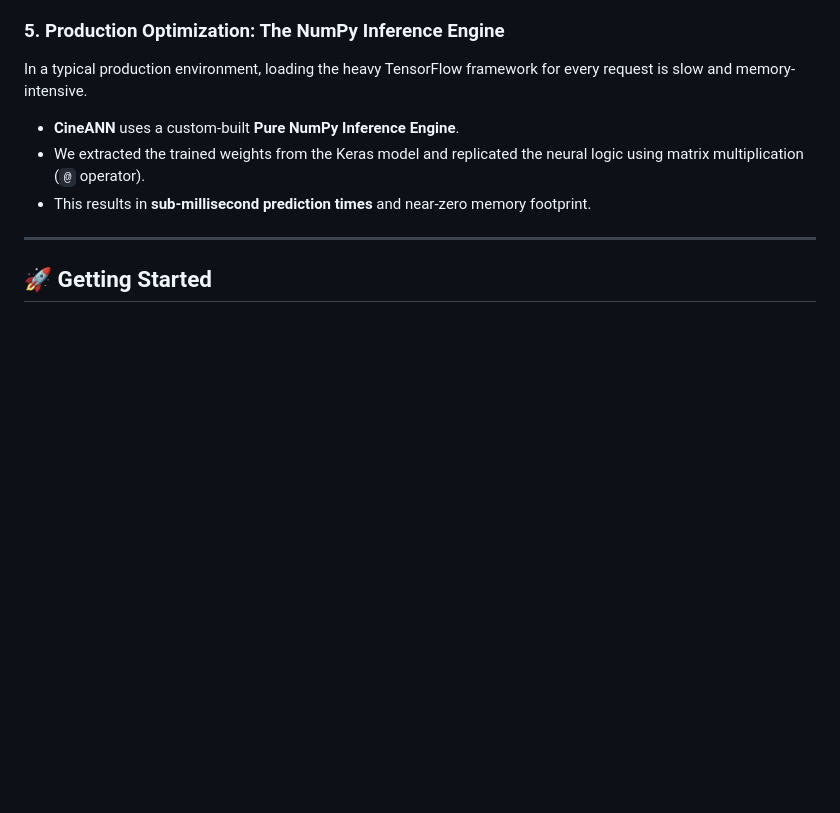
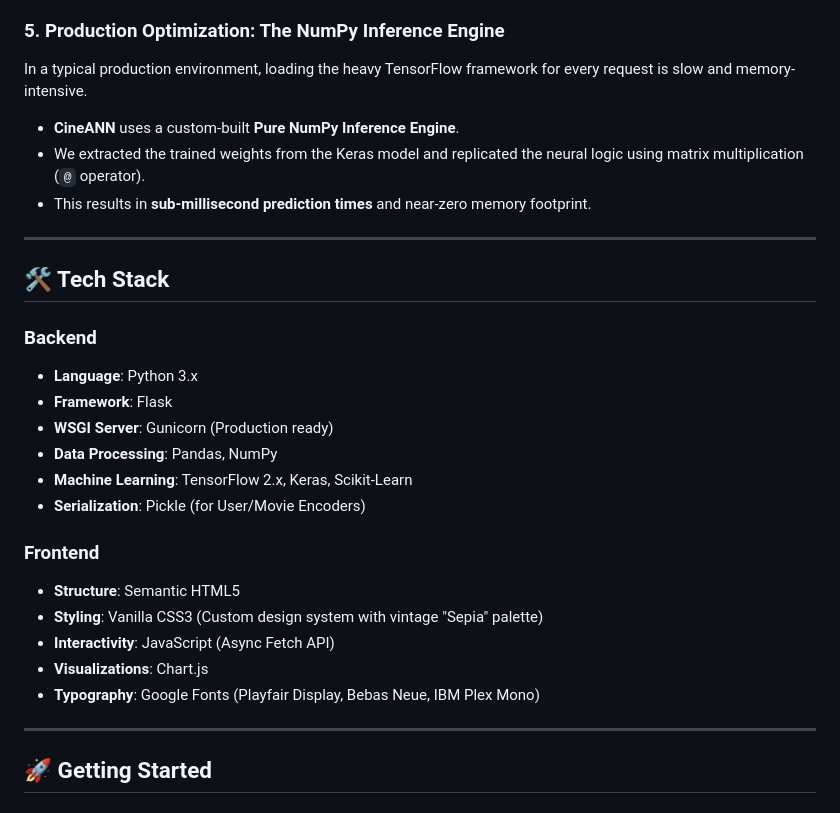
Before and after one commit to HousabaiBhosale/ANN_PERSONALYZED_RECOMMENDATION_SYSTEM, a Markdown page: README.md, the part around one of its changes. GitHub-like rendering; blank space fills up the shorter version.

```diff
--- a/README.md
+++ b/README.md
@@ -89,6 +70,25 @@ In a typical production environment, loading the heavy TensorFlow framework for
 - **CineANN** uses a custom-built **Pure NumPy Inference Engine**.
 - We extracted the trained weights from the Keras model and replicated the neural logic using matrix multiplication (`@` operator).
 - This results in **sub-millisecond prediction times** and near-zero memory footprint.
+
+---
+
+## 🛠️ Tech Stack
+
+### Backend
+- **Language**: Python 3.x
+- **Framework**: Flask
+- **WSGI Server**: Gunicorn (Production ready)
+- **Data Processing**: Pandas, NumPy
+- **Machine Learning**: TensorFlow 2.x, Keras, Scikit-Learn
+- **Serialization**: Pickle (for User/Movie Encoders)
+
+### Frontend
+- **Structure**: Semantic HTML5
+- **Styling**: Vanilla CSS3 (Custom design system with vintage "Sepia" palette)
+- **Interactivity**: JavaScript (Async Fetch API)
+- **Visualizations**: Chart.js
+- **Typography**: Google Fonts (Playfair Display, Bebas Neue, IBM Plex Mono)
 
 ---
 
```
Also changed, not shown: other parts of README.md (+34 -53 lines).
